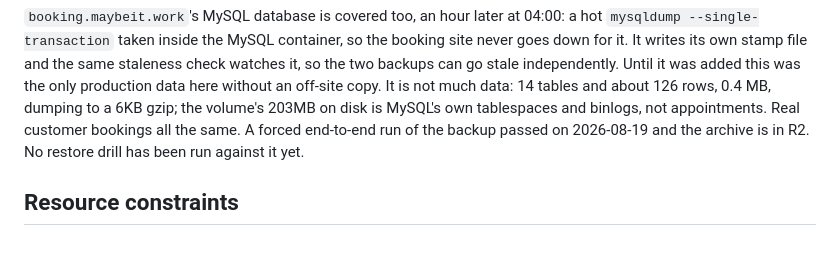
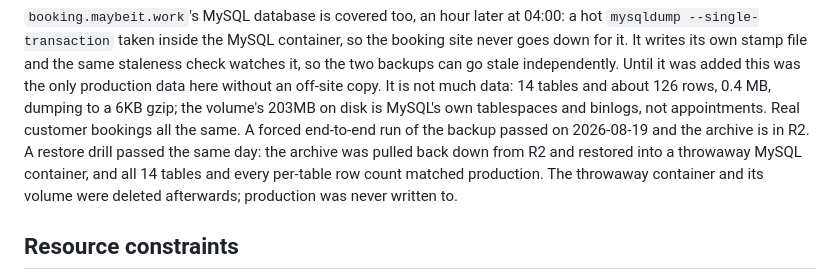
Before and after one commit to nineW0nW0n/homelab-but-the-home-is-silent, a Markdown page: README.md, the part around the change. GitHub-like rendering; blank space fills up the shorter version.

```diff
--- a/README.md
+++ b/README.md
@@ -249,7 +249,11 @@ here without an off-site copy. It is not much data: 14 tables and about 126
 rows, 0.4 MB, dumping to a 6KB gzip; the volume's 203MB on disk is MySQL's
 own tablespaces and binlogs, not appointments. Real customer bookings all the
 same. A forced end-to-end run of the backup passed on 2026-08-19 and the
-archive is in R2. No restore drill has been run against it yet.
+archive is in R2. A restore drill passed the same day: the archive was pulled
+back down from R2 and restored into a throwaway MySQL container, and all 14
+tables and every per-table row count matched production. The throwaway
+container and its volume were deleted afterwards; production was never written
+to.
 
 ## Resource constraints
 
```
Also changed, not shown: stacks/CLAUDE.md (+24 -3 lines).
